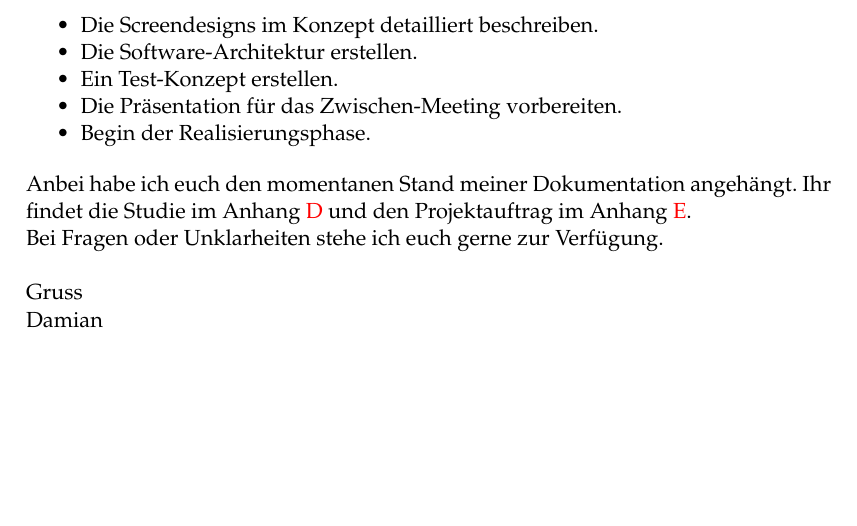
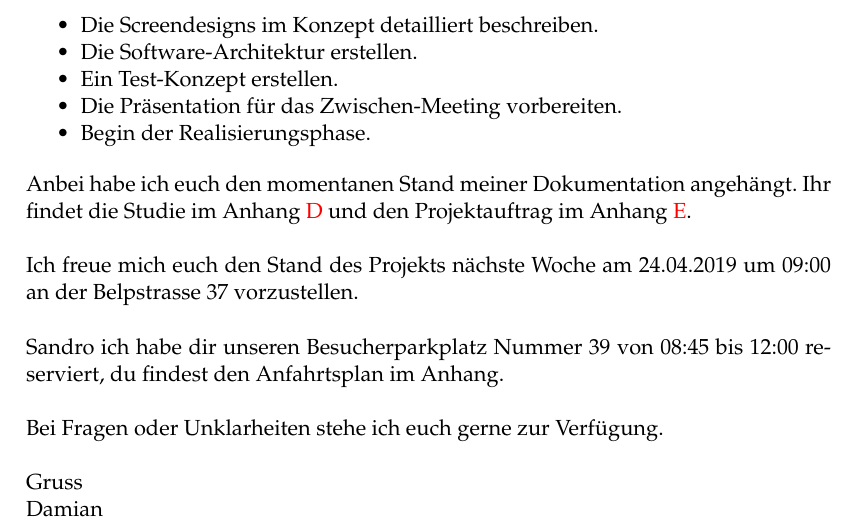
Before and after one commit to topaxi/diplomarbeit-tsbe, a LaTeX thesis (doc/main.tex, which reads doc/appendix/report-kw15-16.tex): part of page 74 of 74, cut so that both start at the same text, the shorter picture padded with empty space. Compiled offline with pdfLaTeX.

Commit message:
Report thing

```diff
--- a/doc/appendix/report-kw15-16.tex
+++ b/doc/appendix/report-kw15-16.tex
@@ -47,7 +47,16 @@ Das weitere Vorgehen sieht folgendermassen aus:
 \noindent
 Anbei habe ich euch den momentanen Stand meiner Dokumentation angehängt.
 Ihr findet die Studie im Anhang~\ref{AppendixStudie} und den Projektauftrag
-im Anhang~\ref{AppendixProjektauftrag}.
+im Anhang~\ref{AppendixProjektauftrag}.\\
+
+\noindent
+Ich freue mich euch den Stand des Projekts nächste Woche am
+24.04.2019 um 09:00 an der Belpstrasse 37 vorzustellen.\\
+
+\noindent
+Sandro ich habe dir unseren Besucherparkplatz Nummer 39 von
+08:45 bis 12:00 reserviert, du findest den Anfahrtsplan im
+Anhang.\\
 
 \noindent
 Bei Fragen oder Unklarheiten stehe ich euch gerne zur Verfügung.\\
```
